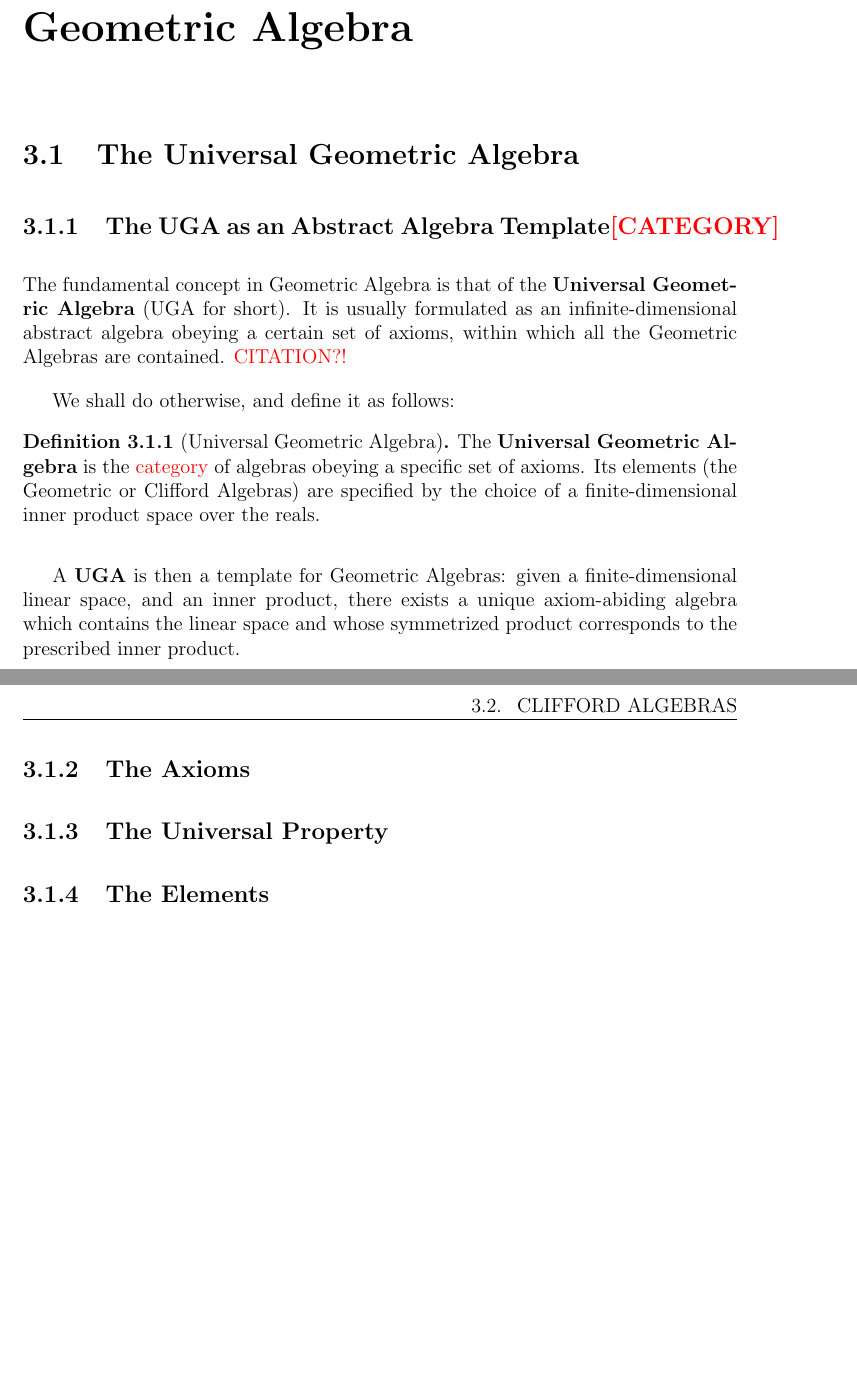
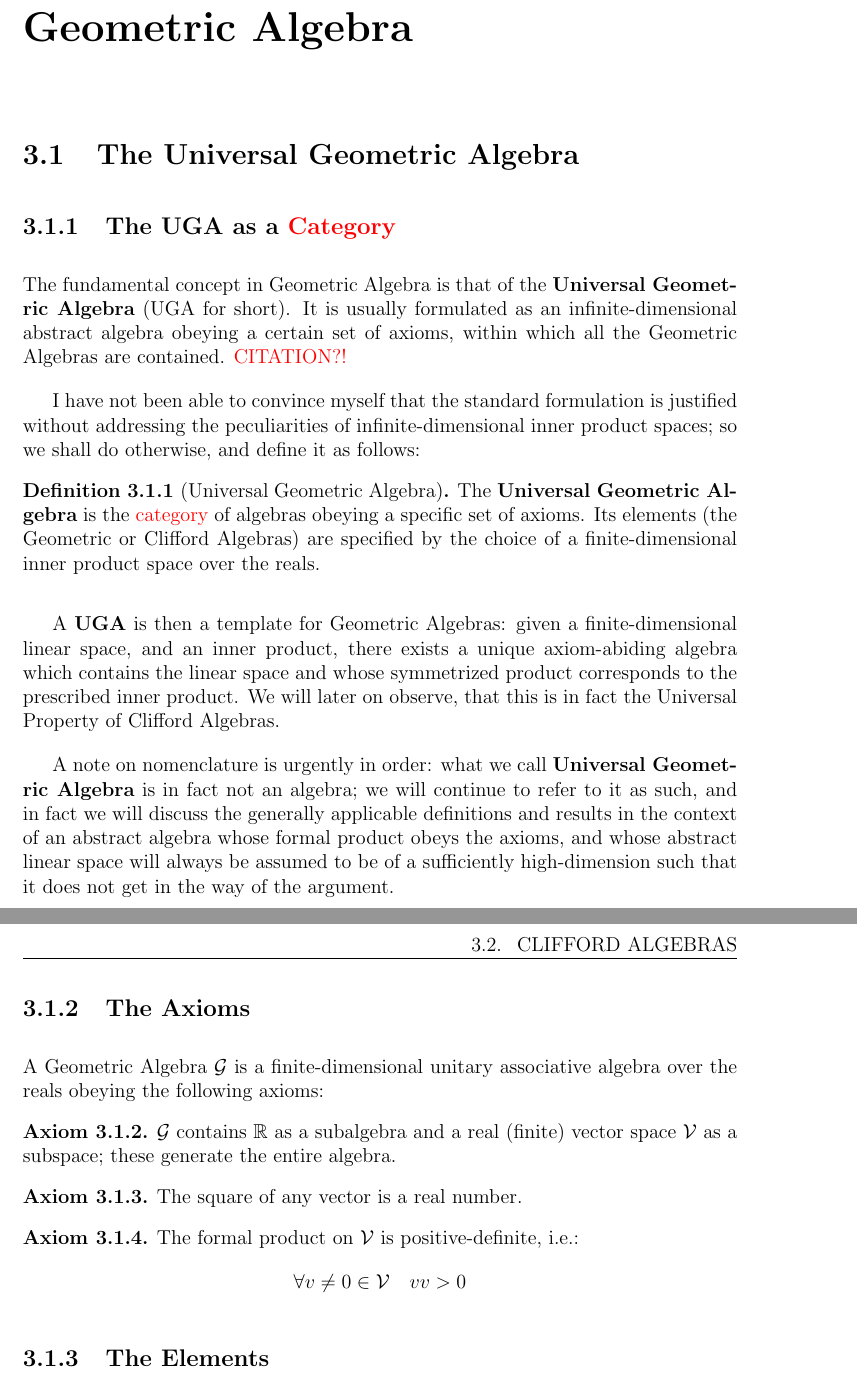
Before and after one commit to maroctamorg/bsc-thesis, a LaTeX thesis (src/thesis.tex, which reads src/chapters/geometric-algebra.tex, src/definitions/ga-axioms.tex): two parts of pages 12 and 13 of 16, joined at a grey line, cut so that both start at the same text, the shorter picture padded with empty space. Compiled offline with pdfLaTeX.

Commit message:
work on introduction+geometric algebra

```diff
--- a/src/chapters/geometric-algebra.tex
+++ b/src/chapters/geometric-algebra.tex
@@ -1,18 +1,21 @@
 \section{The Universal Geometric Algebra}
-\subsection{The UGA as an Abstract Algebra Template\textcolor{red}{[CATEGORY]}}
+\subsection{The UGA as a \textcolor{red}{Category}}
 
 The fundamental concept in Geometric Algebra is that of the \textbf{Universal Geometric Algebra} (UGA for short). It is usually formulated as an infinite-dimensional abstract algebra obeying a certain set of axioms, within which all the Geometric Algebras are contained. \textcolor{red}{CITATION?!}
 
-We shall do otherwise, and define it as follows:
+I have not been able to convince myself that the standard formulation is justified without addressing the peculiarities of infinite-dimensional inner product spaces; so we shall do otherwise, and define it as follows:
 \begin{definition}[Universal Geometric Algebra]
 	The \textbf{Universal Geometric Algebra} is the \textcolor{red}{category} of algebras obeying a specific set of axioms. Its elements (the Geometric or Clifford Algebras) are specified by the choice of a finite-dimensional inner product space over the reals.
 \end{definition}
 
-A \textbf{UGA} is then a template for Geometric Algebras: given a finite-dimensional linear space, and an inner product, there exists a unique axiom-abiding algebra which contains the linear space and whose symmetrized product corresponds to the prescribed inner product.
+A \textbf{UGA} is then a template for Geometric Algebras: given a finite-dimensional linear space, and an inner product, there exists a unique axiom-abiding algebra which contains the linear space and whose symmetrized product corresponds to the prescribed inner product. We will later on observe, that this is in fact the Universal Property of Clifford Algebras.
+
+A note on nomenclature is urgently in order: what we call \textbf{Universal Geometric Algebra} is in fact not an algebra; we will continue to refer to it as such, and in fact we will discuss the generally applicable definitions and results in the context of an abstract algebra whose formal product obeys the axioms, and whose abstract linear space will always be assumed to be of a sufficiently high-dimension such that it does not get in the way of the argument.
 
 \subsection{The Axioms}
 
-\subsection{The Universal Property}
+A Geometric Algebra $\G$  is a finite-dimensional unitary associative algebra over the reals obeying the following axioms:
+\input{src/definitions/ga-axioms}
 
 \subsection{The Elements}
 
--- /dev/null
+++ b/src/definitions/ga-axioms.tex
@@ -0,0 +1,10 @@
+\begin{axiom}
+    $\G$ contains $\R$ as a subalgebra and a real (finite) vector space $\V$ as a subspace; these generate the entire algebra.
+\end{axiom}
+\begin{axiom}
+    The square of any vector is a real number.
+\end{axiom}
+\begin{axiom}
+	The formal product on $\V$ is positive-definite, i.e.:
+\[\forall v \neq 0 \in \V \quad vv > 0\]
+\end{axiom}
--- a/src/thesis.tex
+++ b/src/thesis.tex
@@ -62,6 +62,9 @@
 \theoremstyle{definition}
 \newtheorem{definition}{Definition}[section]
 
+\theoremstyle{definition}
+\newtheorem{axiom}[definition]{Axiom}
+
 \newtheorem{lemma}[theorem]{Lemma}
 \newtheorem{corollary}[theorem]{Corollary}
 \newtheorem{example}[definition]{Example}
```
Also changed, not shown: thesis.pdf, 4 other files.
